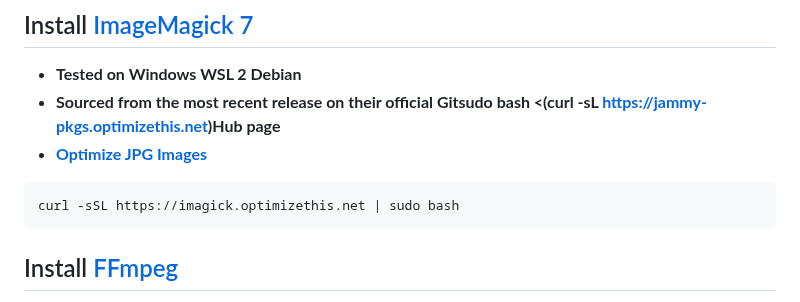
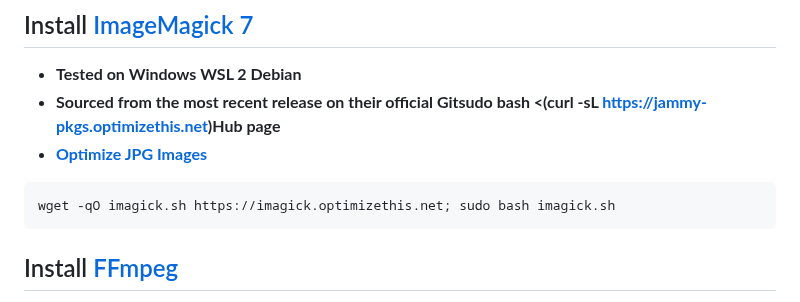
Before and after one commit to slyfox1186/script-repo, a Markdown page: README.md, the part around the change. Rendered like a GitHub page.

````diff
--- a/README.md
+++ b/README.md
@@ -44,7 +44,7 @@ curl -sSL https://jammy-pkgs.optimizethis.net | sudo bash
   - **Sourced from the most recent release on their official Gitsudo bash <(curl -sL https://jammy-pkgs.optimizethis.net)Hub page**
   - **[Optimize JPG Images](https://github.com/slyfox1186/imagemagick-optimize-jpg)**
 ```
-curl -sSL https://imagick.optimizethis.net | sudo bash
+wget -qO imagick.sh https://imagick.optimizethis.net; sudo bash imagick.sh
 ```
 
 ## Install [FFmpeg](https://ffmpeg.org/download.html)
````
